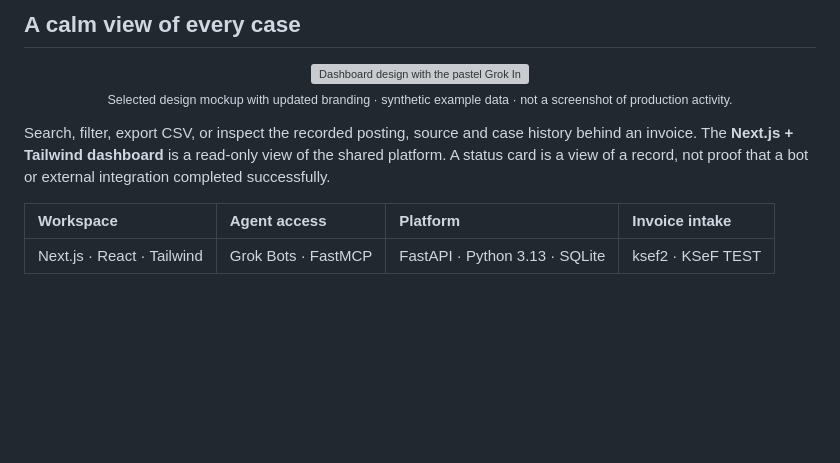
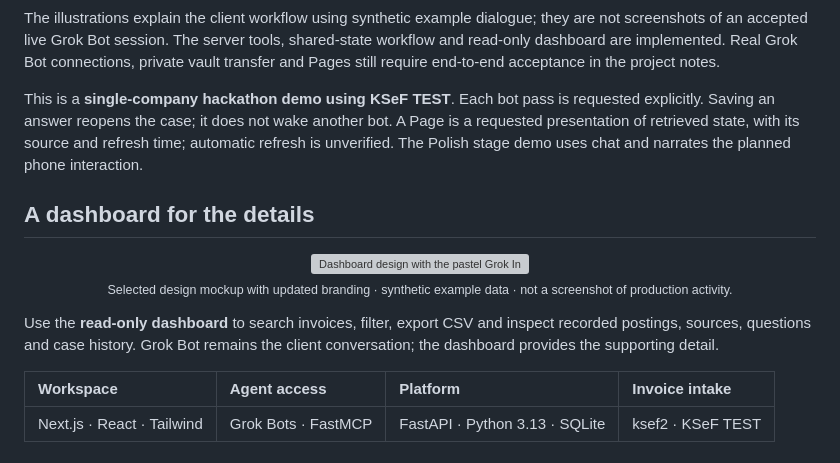
Before and after one commit to artpods56/grok-invoices, a Markdown page: README.md, the part around one of its changes. GitHub-like rendering; folded sections open; blank space fills up the shorter version; grey boxes are pictures that could not be loaded.

```diff
--- a/README.md
+++ b/README.md
@@ -26,5 +43,11 @@ The client talks to a Grok Bot; the dashboard provides supervision. This is a **
 
-## A calm view of every case
+The illustrations explain the client workflow using synthetic example dialogue; they are not screenshots of an accepted live Grok Bot session. The server tools, shared-state workflow and read-only dashboard are implemented. Real Grok Bot connections, private vault transfer and Pages still require end-to-end acceptance in the project notes.
+
+This is a **single-company hackathon demo using KSeF TEST**. Each bot pass is requested explicitly. Saving an answer reopens the case; it does not wake another bot. A Page is a requested presentation of retrieved state, with its source and refresh time; automatic refresh is unverified. The Polish stage demo uses chat and narrates the planned phone interaction.
+
+</details>
+
+## A dashboard for the details
 
 <p align="center">
   <img src="assets/design/dashboard-f-mockup-logo-v2.png" alt="Dashboard design with the pastel Grok Invoices logo, summary cards and invoice table" width="100%">
@@ -32,7 +55,7 @@ The client talks to a Grok Bot; the dashboard provides supervision. This is a **
   <sub>Selected design mockup with updated branding · synthetic example data · not a screenshot of production activity.</sub>
 </p>
 
-Search, filter, export CSV, or inspect the recorded posting, source and case history behind an invoice. The **Next.js + Tailwind dashboard** is a read-only view of the shared platform. A status card is a view of a record, not proof that a bot or external integration completed successfully.
+Use the **read-only dashboard** to search invoices, filter, export CSV and inspect recorded postings, sources, questions and case history. Grok Bot remains the client conversation; the dashboard provides the supporting detail.
 
 | Workspace | Agent access | Platform | Invoice intake |
 | :--- | :--- | :--- | :--- |
```
Also changed, not shown: other parts of README.md (+27 -10 lines), docs/design/readme-client-workflow.md (added, +51 -0 lines), assets/readme/client-experience.png (added), assets/readme/grok-bot-team.png (added), assets/readme/hero.png, 5 other files.
